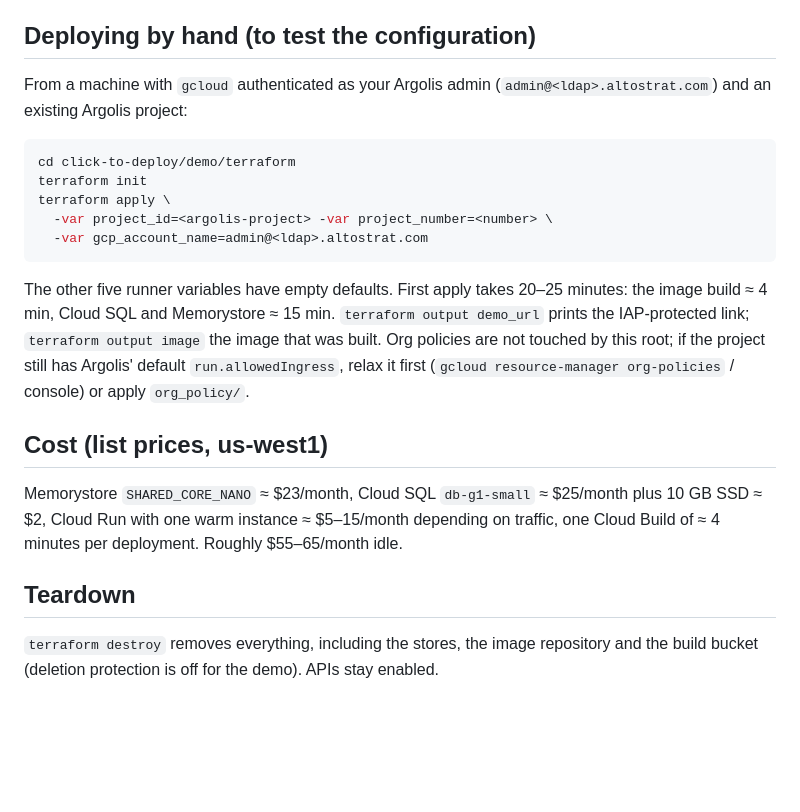
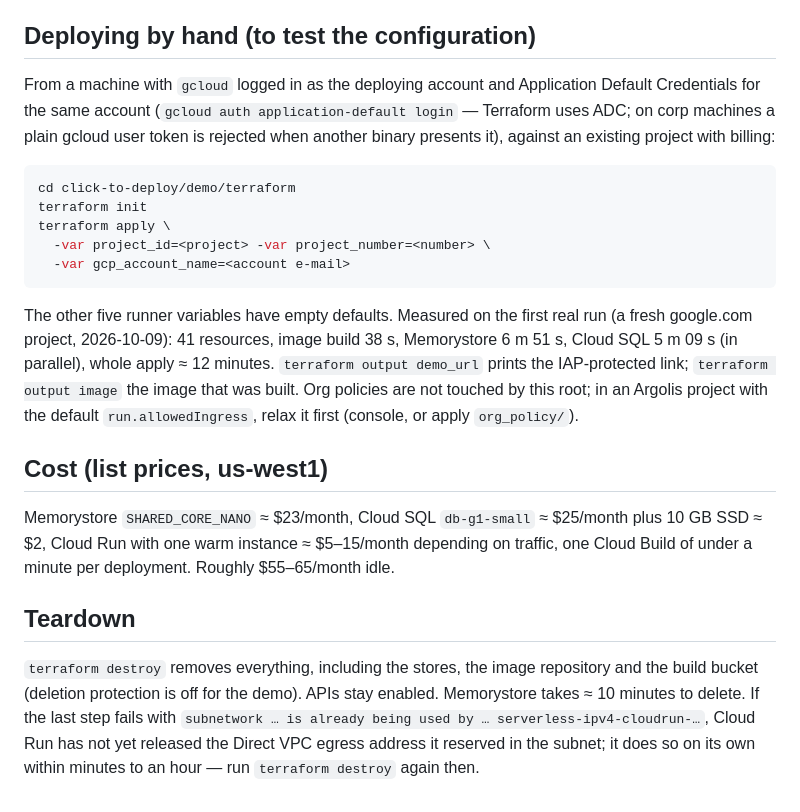
Before and after one commit to Lakshyadevelops/travel-agent-swarm-demo, a Markdown page: click-to-deploy/README.md, the part around the change. Drawn GitHub-style; blank space fills up the shorter version.

Commit message:
click-to-deploy: README numbers from the first real deployment
Measured apply (41 resources, build 38 s, Memorystore 6m51s, Cloud SQL 5m09s, ~12 min total), the ADC requirement for Terraform on corp machines, and the Direct VPC egress address that can make the final subnet delete need a second destroy.

````diff
--- a/click-to-deploy/README.md
+++ b/click-to-deploy/README.md
@@ -88,33 +88,41 @@ the repository.
 
 ## Deploying by hand (to test the configuration)
 
-From a machine with `gcloud` authenticated as your Argolis admin
-(`admin@<ldap>.altostrat.com`) and an existing Argolis project:
+From a machine with `gcloud` logged in as the deploying account and
+Application Default Credentials for the same account
+(`gcloud auth application-default login` — Terraform uses ADC; on corp
+machines a plain gcloud user token is rejected when another binary presents
+it), against an existing project with billing:
 
 ```bash
 cd click-to-deploy/demo/terraform
 terraform init
 terraform apply \
-  -var project_id=<argolis-project> -var project_number=<number> \
-  -var gcp_account_name=admin@<ldap>.altostrat.com
+  -var project_id=<project> -var project_number=<number> \
+  -var gcp_account_name=<account e-mail>
 ```
 
-The other five runner variables have empty defaults. First apply takes
-20–25 minutes: the image build ≈ 4 min, Cloud SQL and Memorystore ≈ 15 min.
-`terraform output demo_url` prints the IAP-protected link; `terraform output
-image` the image that was built. Org policies are not touched by this root; if
-the project still has Argolis' default `run.allowedIngress`, relax it first
-(`gcloud resource-manager org-policies` / console) or apply `org_policy/`.
+The other five runner variables have empty defaults. Measured on the first
+real run (a fresh google.com project, 2026-10-09): 41 resources, image build
+38 s, Memorystore 6 m 51 s, Cloud SQL 5 m 09 s (in parallel), whole apply
+≈ 12 minutes. `terraform output demo_url` prints the IAP-protected link;
+`terraform output image` the image that was built. Org policies are not
+touched by this root; in an Argolis project with the default
+`run.allowedIngress`, relax it first (console, or apply `org_policy/`).
 
 ## Cost (list prices, us-west1)
 
 Memorystore `SHARED_CORE_NANO` ≈ \$23/month, Cloud SQL `db-g1-small` ≈ \$25/month
 plus 10 GB SSD ≈ \$2, Cloud Run with one warm instance ≈ \$5–15/month depending
-on traffic, one Cloud Build of ≈ 4 minutes per deployment. Roughly \$55–65/month
+on traffic, one Cloud Build of under a minute per deployment. Roughly \$55–65/month
 idle.
 
 ## Teardown
 
 `terraform destroy` removes everything, including the stores, the image
 repository and the build bucket (deletion protection is off for the demo).
-APIs stay enabled.
+APIs stay enabled. Memorystore takes ≈ 10 minutes to delete. If the last step
+fails with `subnetwork … is already being used by … serverless-ipv4-cloudrun-…`,
+Cloud Run has not yet released the Direct VPC egress address it reserved in the
+subnet; it does so on its own within minutes to an hour — run `terraform
+destroy` again then.
````
